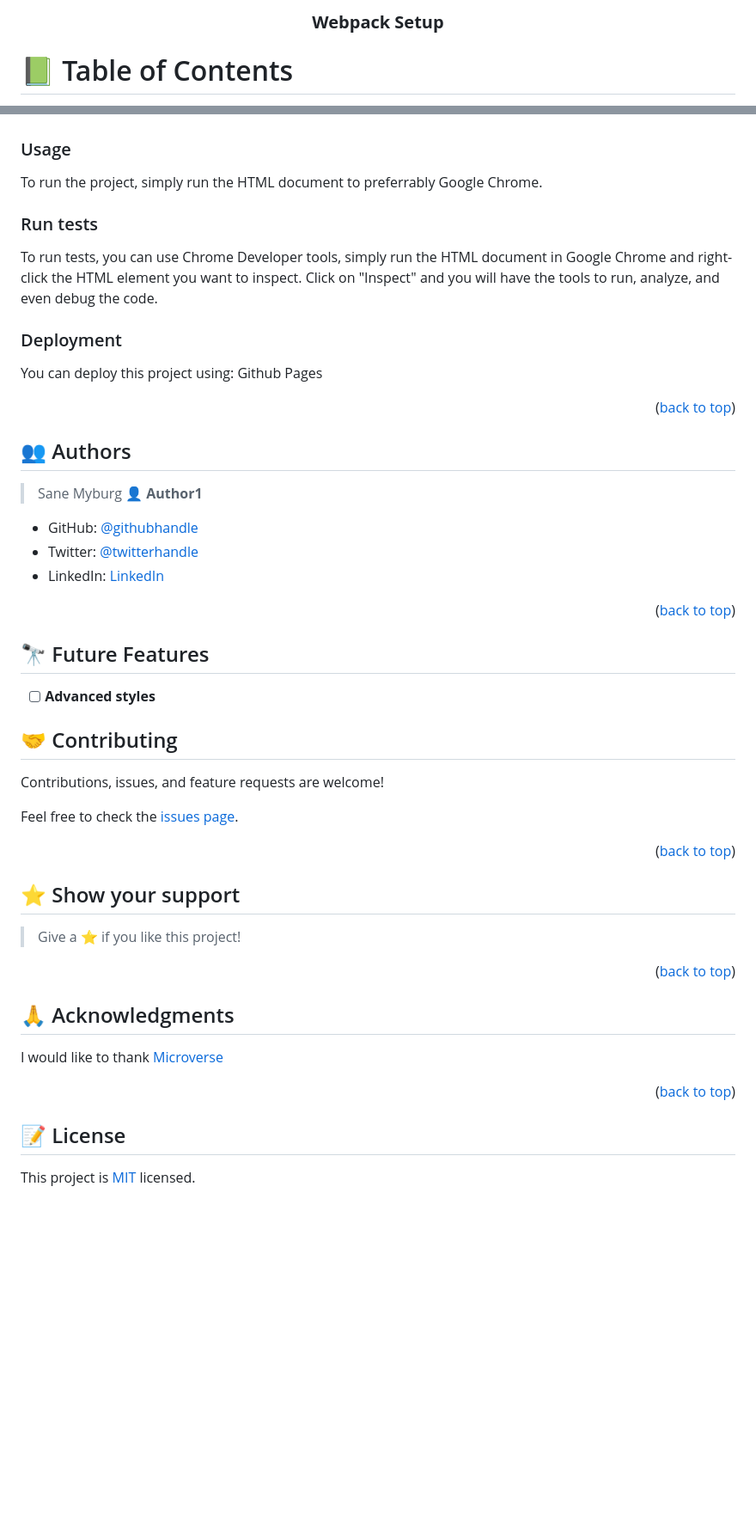
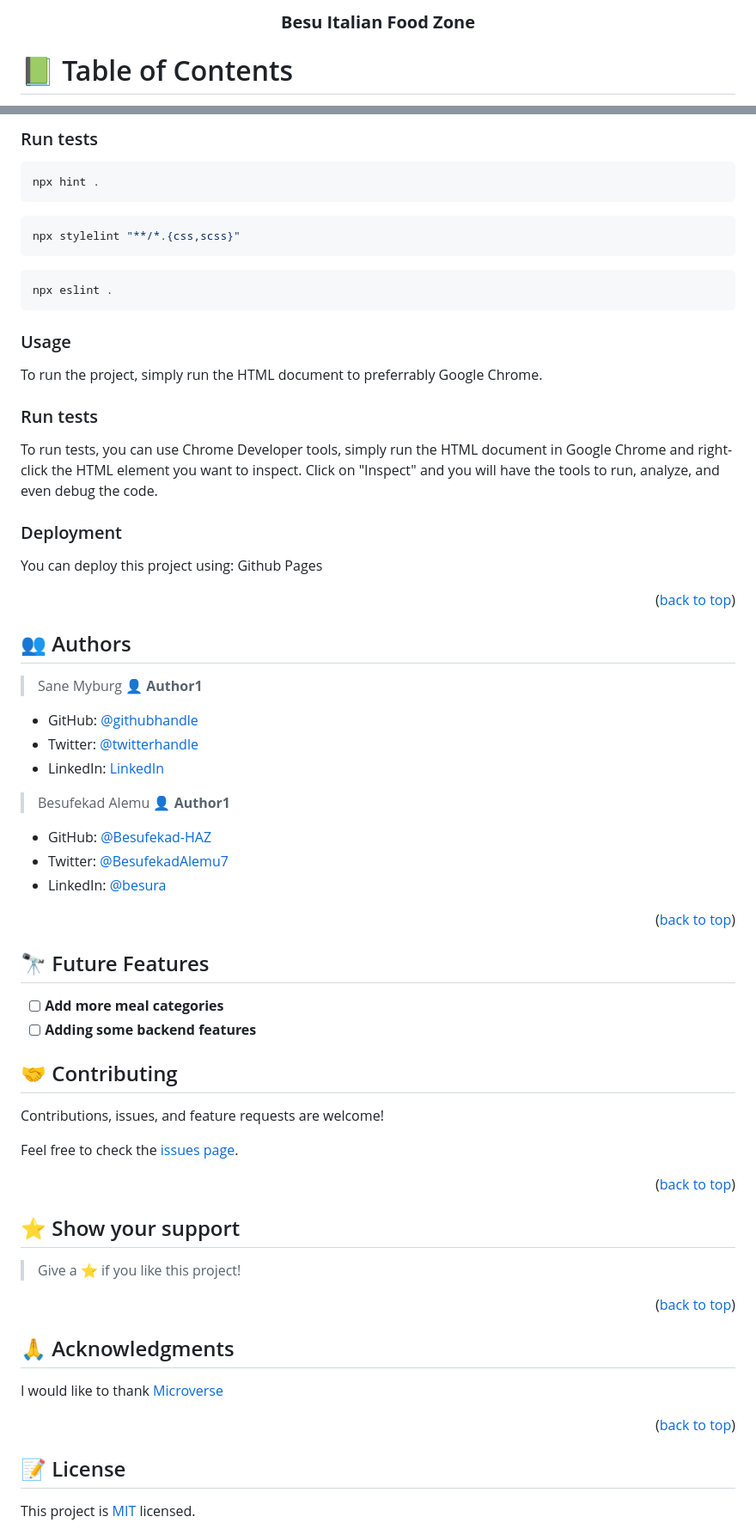
Before and after one commit to SaneMyburg/Module2-Capstone, a Markdown page: README.md, 2 parts joined by grey strips. Shown: that part at 86% size. Rendered like a GitHub page; blank space fills up the shorter version.

````diff
--- a/README.md
+++ b/README.md
@@ -1,8 +1,9 @@
 <a name="readme-top"></a>
 
 <div align="center">
-  <h3><b>Webpack Setup</b></h3>
+  <h3><b>Besu Italian Food Zone</b></h3>
 </div>
+
 
 # 📗 Table of Contents
 
@@ -84,3 +105,14 @@ Install this project with:
+### Run tests
+
+```sh
+npx hint .
+```
+```sh
+npx stylelint "**/*.{css,scss}"
+```
+```sh
+npx eslint .
+```
 
 ### Usage
 
@@ -90,6 +122,7 @@ To run the project, simply run the HTML document to preferrably Google Chrome.
 
 To run tests, you can use Chrome Developer tools, simply run the HTML document in Google Chrome and right-click the HTML element you want to inspect. Click on "Inspect" and you will have the tools to run, analyze, and even debug the code.
 
+
 ### Deployment
 
 You can deploy this project using:
@@ -97,20 +130,31 @@ Github Pages
 
 <p align="right">(<a href="#readme-top">back to top</a>)</p>
 
+
 ## 👥 Authors <a name="authors"></a>
 
 > Sane Myburg
-> 👤 **Author1**
+👤 **Author1**
 
 - GitHub: [@githubhandle](https://github.com/SaneMyburg)
 - Twitter: [@twitterhandle](https://twitter.com/@SaneMyburg)
 - LinkedIn: [LinkedIn](https://linkedin.com/in/SaneMyburg)
 
+> Besufekad Alemu
+👤 **Author1**
+
+- GitHub: [@Besufekad-HAZ](https://github.com/Besufekad-HAZ)
+- Twitter: [@BesufekadAlemu7](https://twitter.com/BesufekadAlemu7)
+- LinkedIn: [@besura](www.linkedin.com/in/besura)
+
+
+
 <p align="right">(<a href="#readme-top">back to top</a>)</p>
 
 ## 🔭 Future Features <a name="future-features"></a>
 
-- [ ] **Advanced styles**
+- [ ] **Add more meal categories**
+- [ ] **Adding some backend features**
 
 ## 🤝 Contributing <a name="contributing"></a>
 
@@ -123,6 +167,7 @@ Feel free to check the [issues page](https://github.com/SaneMyburg/Webpack/issue
 ## ⭐️ Show your support <a name="support"></a>
 
 > Give a ⭐️ if you like this project!
+
 
 <p align="right">(<a href="#readme-top">back to top</a>)</p>
 
@@ -131,6 +176,7 @@ Feel free to check the [issues page](https://github.com/SaneMyburg/Webpack/issue
 I would like to thank [Microverse](www.microverse.com)
 
 <p align="right">(<a href="#readme-top">back to top</a>)</p>
+
 
 <!-- LICENSE -->
 
````
Also changed, not shown: other parts of README.md (+30 -10 lines).
